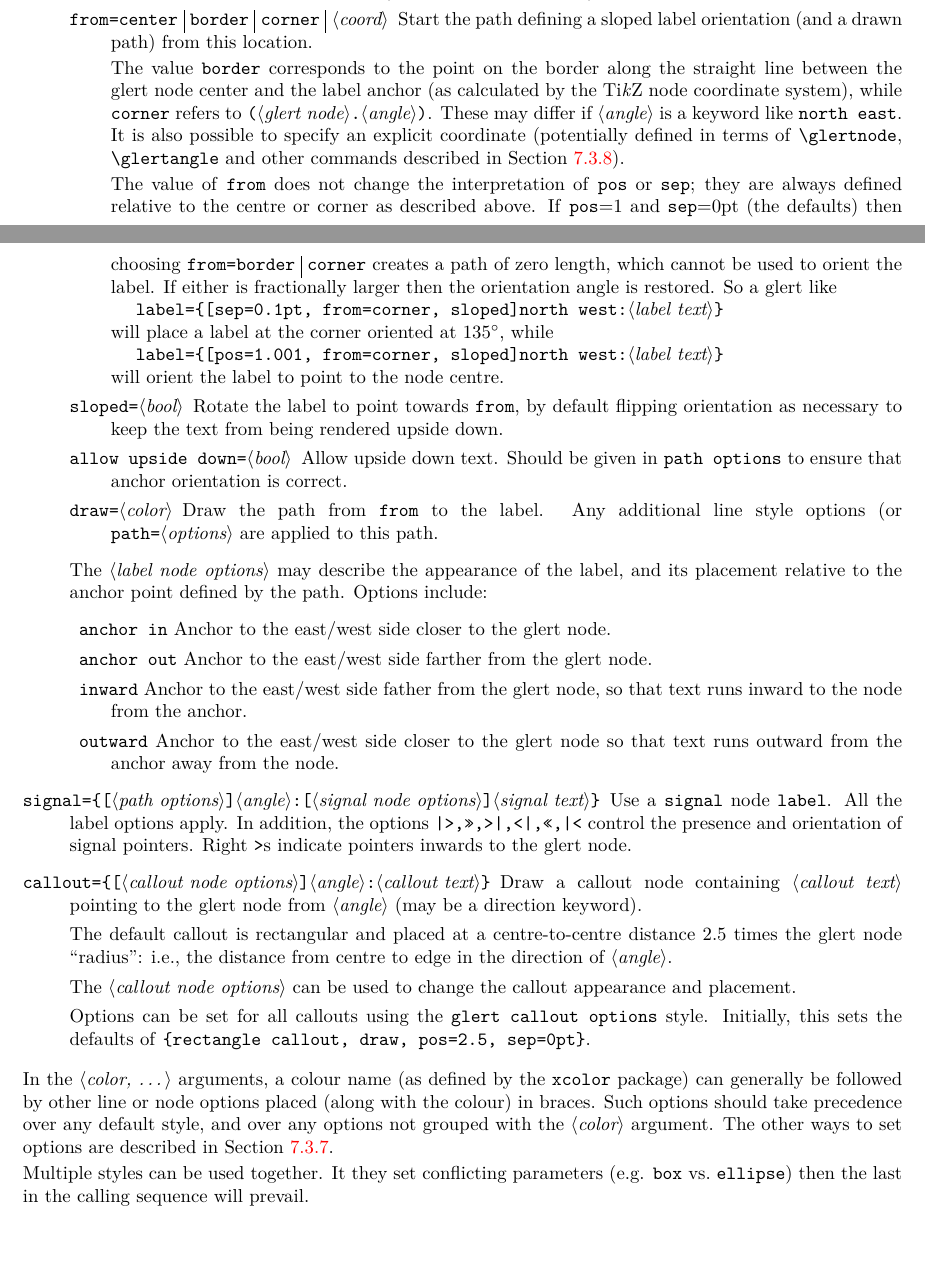
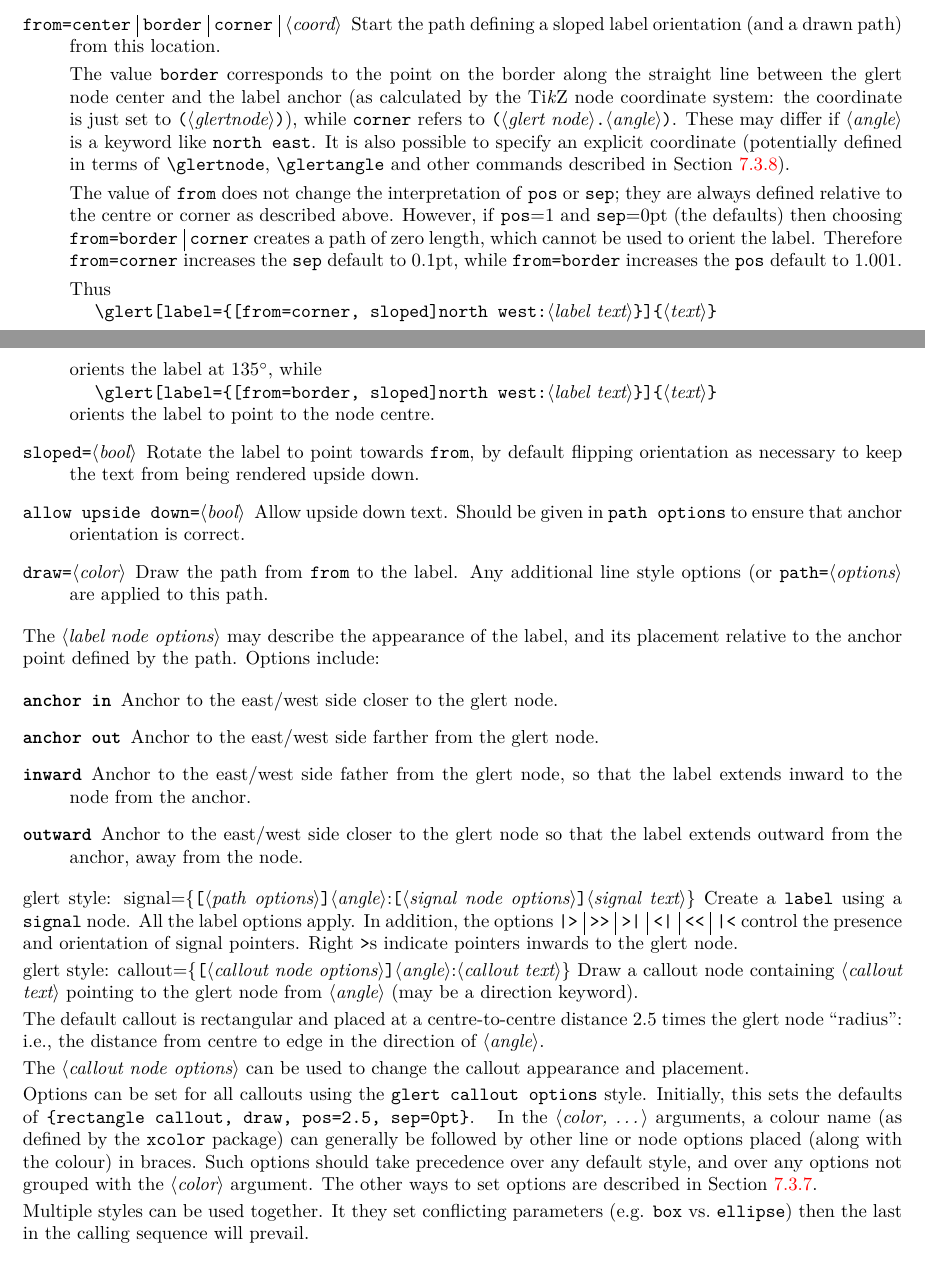
Before and after one commit to gatsby-sahani/beamincr, a LaTeX document (beamincrdoc.tex): two parts of pages 19 and 20 of 30 before the commit and two parts of pages 19 and 20 of 31 after it, joined at a grey line, cut so that both start at the same text. Compiled offline with pdfLaTeX; a LaTeX package or settings file that is missing is left out.

Commit message:
update docs

```diff
--- a/beamincrdoc.tex
+++ b/beamincrdoc.tex
@@ -1853,33 +1880,37 @@ are as follows.
     moves in the corresponding absolute direction (e.g. $45^\circ$ for
     \ttx{north east}).
 
-    \item[\tt from=center\OR border\OR corner\OR\meta{coord}] Start the path
+  \item[\tt from=center\OR border\OR corner\OR\meta{coord}] Start the path
     defining a sloped label orientation (and a drawn path) from this location.
 
     The value \ttx{border} corresponds to the point on the border along the
     straight line between the glert node center and the label anchor (as
-    calculated by the \TikZ\ node coordinate system), while \ttx{corner} refers
-    to \ttx{(\meta{glert node}.\meta{angle})}.  These may differ if \meta{angle}
-    is a keyword like \ttx{north east}.  It is also possible to specify an
-    explicit coordinate (potentially defined in terms of \ttc\glertnode,
+    calculated by the \TikZ\ node coordinate system: the coordinate is just set
+    to \ttx{(\meta{glertnode})}), while \ttx{corner} refers to \ttx{(\meta{glert
+        node}.\meta{angle})}.  These may differ if \meta{angle} is a keyword
+    like \ttx{north east}.  It is also possible to specify an explicit
+    coordinate (potentially defined in terms of \ttc\glertnode,
     \ttc\glertangle\ and other commands described in
     \cref{sec:attention:glerts:defining}).
 
     The value of \ttx{from} does not change the interpretation of \ttx{pos} or
     \ttx{sep}; they are always defined relative to the centre or corner as
-    described above.  If \ttx{pos}=1 and \ttx{sep}=0pt (the defaults) then
+    described above.  However, if \ttx{pos}=1 and \ttx{sep}=0pt (the defaults) then
     choosing \ttx{from=border\OR corner} creates a path of zero length, which
-    cannot be used to orient the label.  If either is fractionally larger then
-    the orientation angle is restored.  So a glert like \\
-    \hspace*{1em} \ttx{label=\{[sep=0.1pt, from=corner, sloped]north west:\meta{label text}\}}
+    cannot be used to orient the label.  Therefore \ttx{from=corner} increases
+    the \ttx{sep} default to 0.1pt, while \ttx{from=border} increases the
+    \ttx{pos} default to 1.001.
+
+    Thus \\
+    \hspace*{1em} \ttc{\glert[label=\{[from=corner, sloped]north west:\meta{label text}\}]}\marg{text}
     \\
-    will place a label at the corner oriented at $135^\circ$, while
+    orients  the label at $135^\circ$, while
     \\
-    \hspace*{1em} \ttx{label=\{[pos=1.001, from=corner, sloped]north west:\meta{label text}\}}
+    \hspace*{1em} \ttc{\glert[label=\{[from=border, sloped]north west:\meta{label text}\}]}\marg{text}
     \\
-    will orient the label to point to the node centre.
-
-\item[\tt sloped\opt{=\meta{bool}}] Rotate the label to point towards \ttx{from}, by default
+    orients the label to point to the node centre.
+
+  \item[\tt sloped\opt{=\meta{bool}}] Rotate the label to point towards \ttx{from}, by default
     flipping orientation as necessary to keep the text from being rendered
     upside down.
 
@@ -1895,25 +1926,30 @@ are as follows.
   its placement relative to the anchor point defined by the path.  Options
   include:
   \begin{description}
-  \item{\ttx{anchor in}} Anchor to the east/west side closer to the glert node.
-  \item{\ttx{anchor out}} Anchor to the east/west side farther from the glert node.
-  \item{\ttx{inward}} Anchor to the east/west side father from the glert node,
-    so that text runs inward to the node from the anchor.
-  \item{\ttx{outward}} Anchor to the east/west side closer to the glert node so
-    that text runs outward from the anchor away from the node.
+  \item[\ttx{anchor in}] Anchor to the east/west side closer to the glert node.
+  \item[\ttx{anchor out}] Anchor to the east/west side farther from the glert node.
+  \item[\ttx{inward}] Anchor to the east/west side father from the glert node,
+    so that the label extends inward to the node from the anchor.
+  \item[\ttx{outward}] Anchor to the east/west side closer to the glert node so
+    that the label extends outward from the anchor, away from the node.
   \end{description}
 
-\item[\tt signal=\{\oarg{path options}\meta{angle}:\oarg{signal node
-    options}\meta{signal text}\}] Use a \ttx{signal} node \ttx{label}.  All the
-  label options apply.  In addition, the options
-  \ttx{\string|>,>>,>\string|,<\string|,<<,\string|<} control the presence and
-  orientation of signal pointers.  Right \ttx>s indicate pointers inwards to the
-  glert node.
-
-\item[\tt callout=\{\oarg{callout node options}\meta{angle}:\meta{callout text}\}]
-
-  Draw a callout node containing \meta{callout text} pointing to the glert node
-  from \meta{angle} (may be a direction keyword).
+\end{commandalt}
+
+\begin{commandalt}[signal (glert style)]{{glert style: signal}=\{\oarg{path options}\meta{angle}:\oarg{signal node
+      options}\meta{signal text}\}}
+  {create a \ttx{label} using a \ttx{signal} node, with pointers determined by
+    \ttx{\string|>\OR>>\OR>\string|\OR<\string|\OR<<\OR\string|<} option}
+  Create a \ttx{label} using a \ttx{signal} node.  All the label options apply.
+  In addition, the options \ttx{\string|>\OR>{}>\OR>\string|\OR<\string|\OR<{}<\OR\string|<}
+  control the presence and orientation of signal pointers.  Right \ttx>s
+  indicate pointers inwards to the glert node.
+\end{commandalt}
+
+
+\begin{commandalt}[callout (glert style)]{{glert style: callout}=\{\oarg{callout node options}\meta{angle}:\meta{callout text}\}}
+  {draw a callout node containing \meta{callout text} pointing to the glert node from \meta{angle} (may be direction keyword)}
+  Draw a callout node containing \meta{callout text} pointing to the glert node  from \meta{angle} (may be a direction keyword).
 
   The default callout is rectangular and placed at a centre-to-centre distance 2.5 times the glert
   node ``radius'': i.e., the distance from centre to edge in the direction of \meta{angle}.
@@ -1924,7 +1960,7 @@ are as follows.
   Options can be set for all callouts using the \ttx{glert callout options}
   style.  Initially, this sets the defaults of \ttx{\{rectangle callout, draw,
     pos=2.5, sep=0pt\}}.
-\end{description}
+\end{commandalt}
 In the \ometa{color, \dots} arguments, a colour name (as defined by the
 \ttx{xcolor} package) can generally be followed by other line or node options
 placed (along with the colour) in braces.  Such options should take precedence
```
Also changed, not shown: beamincrdoc.pdf, beamincrdoc.tex (127 more changed lines).
